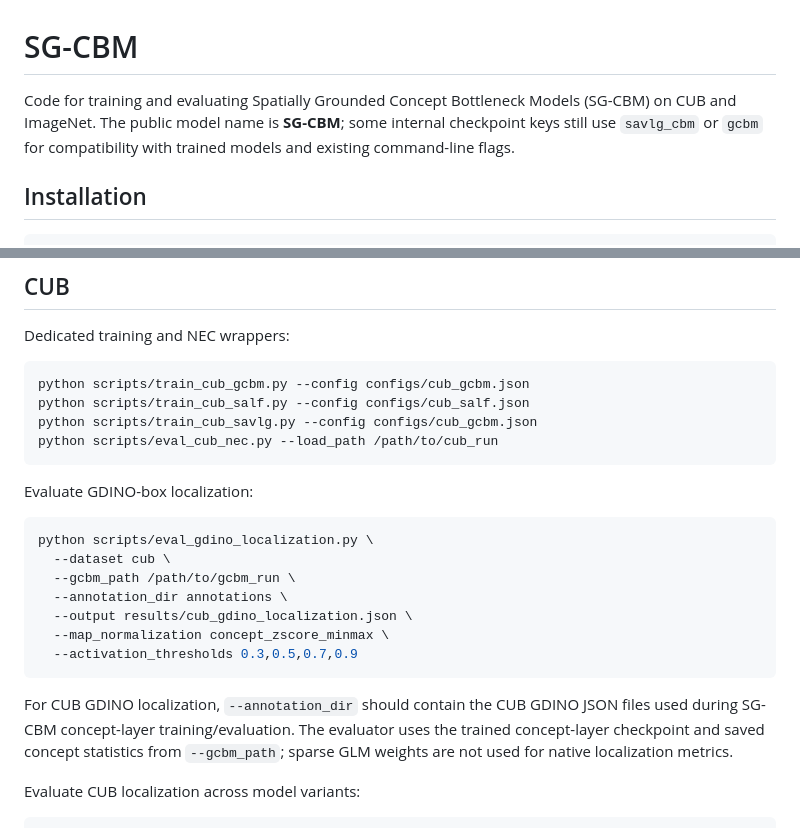
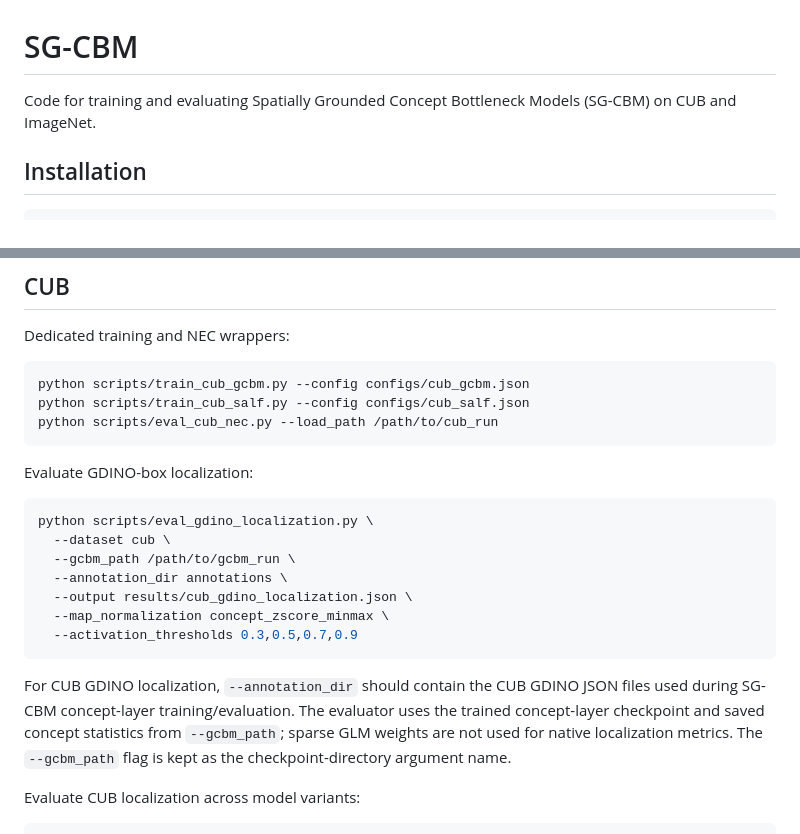
Before and after one commit to AtharvRN/GroundedCBM, a Markdown page: README.md, 2 parts joined by grey strips. GitHub-like rendering.

````diff
--- a/README.md
+++ b/README.md
@@ -1,9 +1,7 @@
 # SG-CBM
 
 Code for training and evaluating Spatially Grounded Concept Bottleneck Models
-(SG-CBM) on CUB and ImageNet. The public model name is **SG-CBM**; some
-internal checkpoint keys still use `savlg_cbm` or `gcbm` for compatibility with
-trained models and existing command-line flags.
+(SG-CBM) on CUB and ImageNet.
 
 ## Installation
 
@@ -137,7 +135,6 @@ Dedicated training and NEC wrappers:
 ```bash
 python scripts/train_cub_gcbm.py --config configs/cub_gcbm.json
 python scripts/train_cub_salf.py --config configs/cub_salf.json
-python scripts/train_cub_savlg.py --config configs/cub_gcbm.json
 python scripts/eval_cub_nec.py --load_path /path/to/cub_run
 ```
 
@@ -157,6 +154,7 @@ For CUB GDINO localization, `--annotation_dir` should contain the CUB GDINO JSON
 files used during SG-CBM concept-layer training/evaluation. The evaluator uses
 the trained concept-layer checkpoint and saved concept statistics from
 `--gcbm_path`; sparse GLM weights are not used for native localization metrics.
+The `--gcbm_path` flag is kept as the checkpoint-directory argument name.
 
 Evaluate CUB localization across model variants:
 
````
Also changed, not shown: other parts of README.md (+9 -9 lines).
